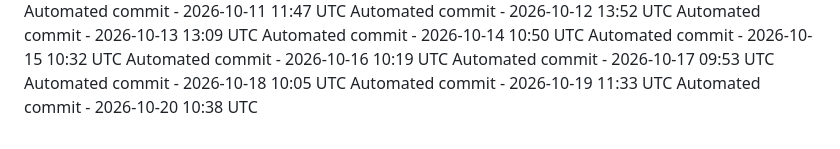
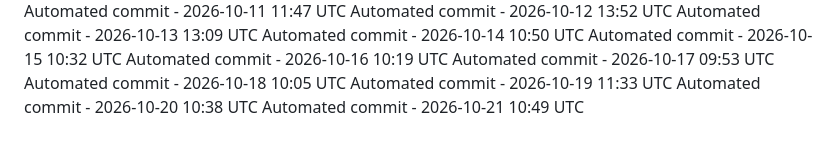
Before and after one commit to ashokvarma1188/Smartnest, a Markdown page: .towline/activity-log.md, the part around the change. GitHub-like rendering.

Commit message:
Automated daily commit

```diff
--- a/.towline/activity-log.md
+++ b/.towline/activity-log.md
@@ -78,3 +78,4 @@ Automated commit - 2026-10-17 09:53 UTC
 Automated commit - 2026-10-18 10:05 UTC
 Automated commit - 2026-10-19 11:33 UTC
 Automated commit - 2026-10-20 10:38 UTC
+Automated commit - 2026-10-21 10:49 UTC
```
